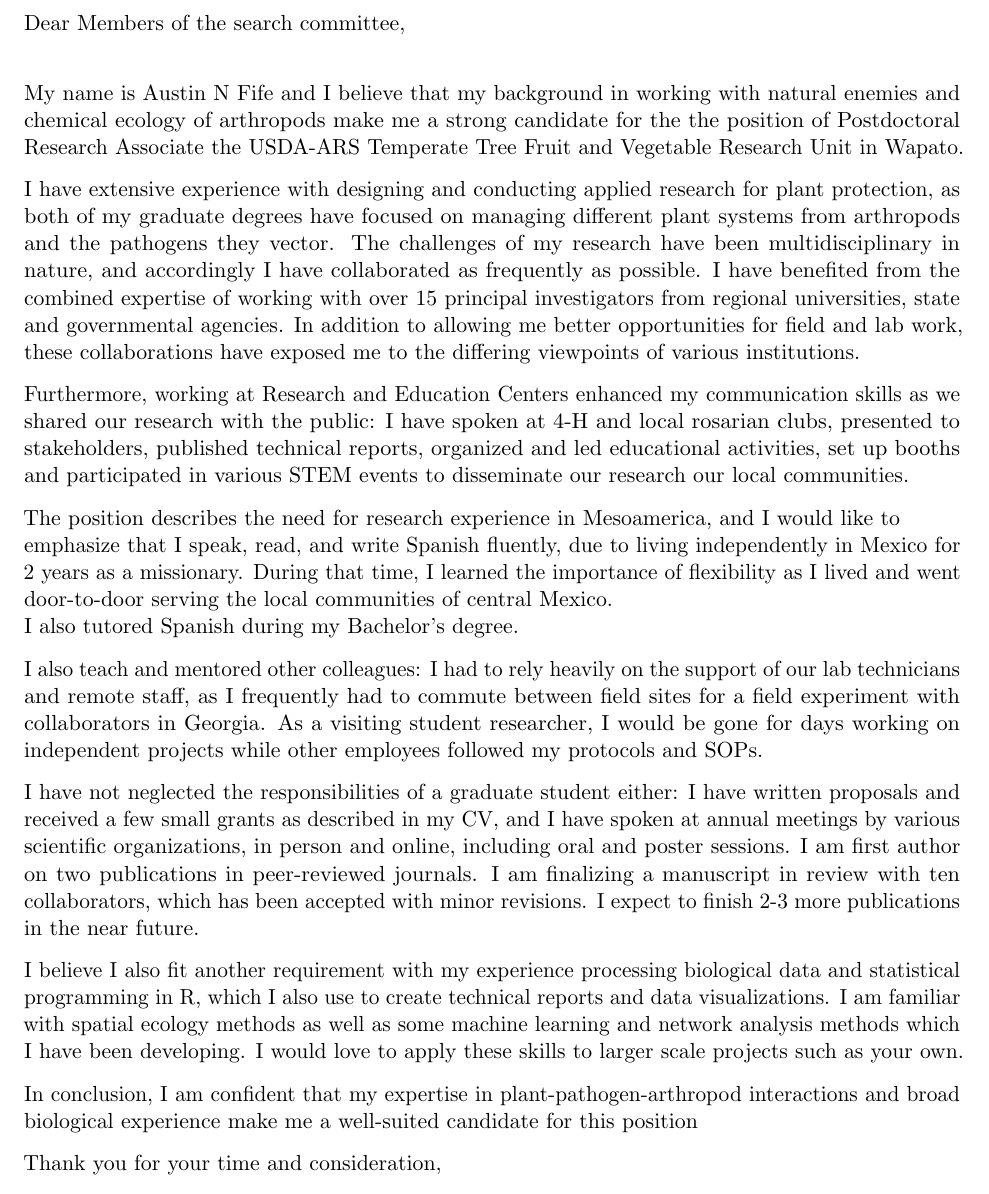
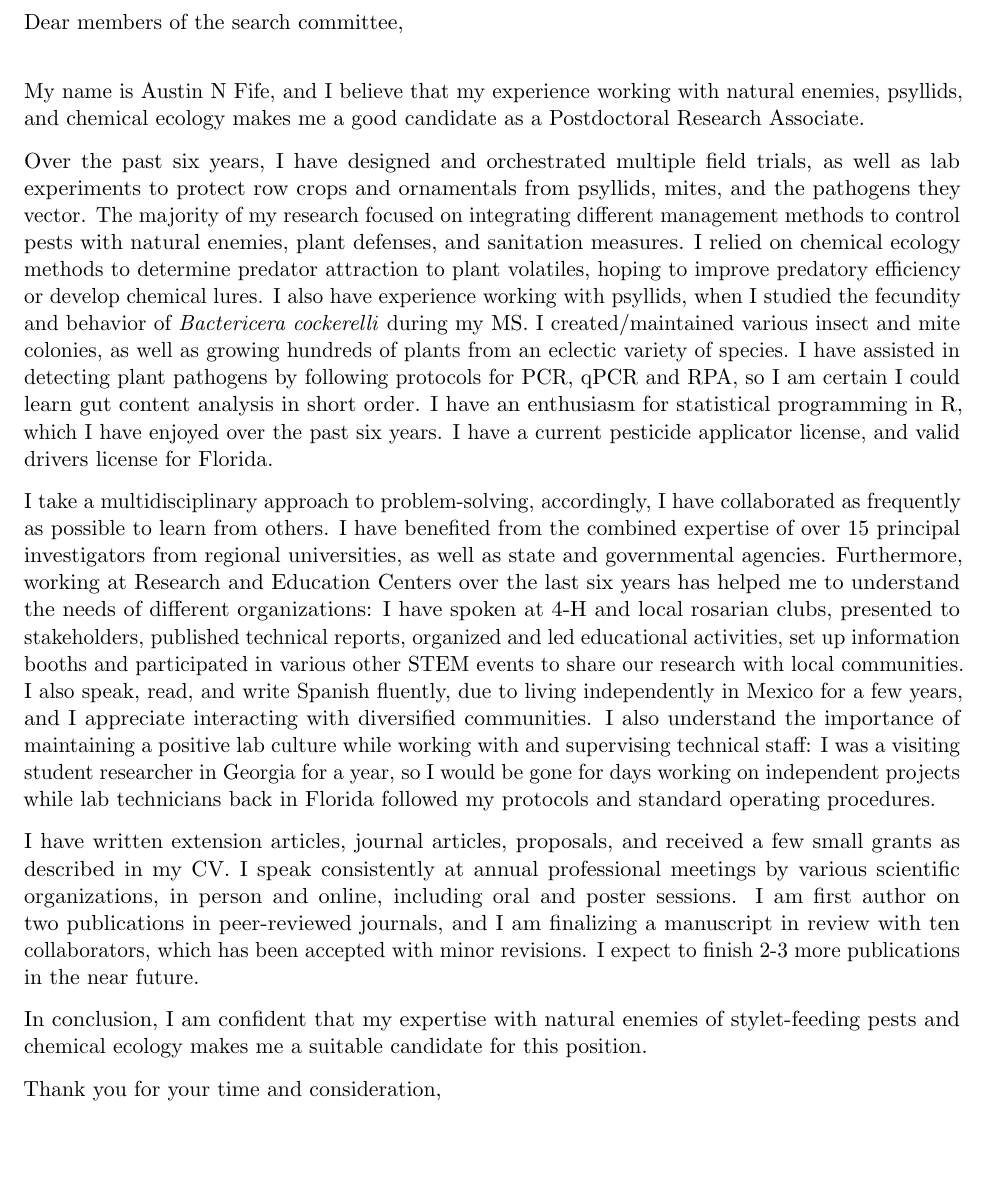
Before and after one commit to fiferworks/career_documents, a LaTeX letter (Austin_N_Fife_Cover_Letter.tex): part of the page, cut so that both start at the same text, the shorter picture padded with empty space. Compiled offline with pdfLaTeX.

Commit message:
updated cv

```diff
--- a/Austin_N_Fife_Cover_Letter.tex
+++ b/Austin_N_Fife_Cover_Letter.tex
@@ -40,25 +40,17 @@
 %	LETTER CONTENT SECTION
 %----------------------------------------------------------------------------------------
 \\
-Dear Members of the search committee,\\
+Dear members of the search committee,\\
 
-My name is Austin N Fife and I believe that my background in working with natural enemies and chemical ecology of arthropods make me a strong candidate for the the position of Postdoctoral Research Associate the USDA-ARS Temperate Tree Fruit and Vegetable Research Unit in Wapato.
+My name is Austin N Fife, and I believe that my experience working with natural enemies, psyllids, and chemical ecology makes me a good candidate as a Postdoctoral Research Associate.
 
-I have extensive experience with designing and conducting applied research for plant protection, as both of my graduate degrees have focused on managing different plant systems from arthropods and the pathogens they vector. The challenges of my research have been multidisciplinary in nature, and accordingly I have collaborated as frequently as possible. I have benefited from the combined expertise of working with over 15 principal investigators from regional universities, state and governmental agencies. In addition to allowing me better opportunities for field and lab work, these collaborations have exposed me to the differing viewpoints of various institutions.
+Over the past six years, I have designed and orchestrated multiple field trials, as well as lab experiments to protect row crops and ornamentals from psyllids, mites, and the pathogens they vector. The majority of my research focused on integrating different management methods to control pests with natural enemies, plant defenses, and sanitation measures. I relied on chemical ecology methods to determine predator attraction to plant volatiles, hoping to improve predatory efficiency or develop chemical lures. I also have experience working with psyllids, when I studied the fecundity and behavior of \textit{Bactericera cockerelli} during my MS. I created/maintained various insect and mite colonies, as well as growing hundreds of plants from an eclectic variety of species. I have assisted in detecting plant pathogens by following protocols for PCR, qPCR and RPA, so I am certain I could learn gut content analysis in short order. I have an enthusiasm for statistical programming in R, which I have enjoyed over the past six years. I have a current pesticide applicator license, and valid drivers license for Florida.
 
-Furthermore, working at Research and Education Centers enhanced my communication skills as we shared our research with the public: I have spoken at 4-H and local rosarian clubs, presented to stakeholders, published technical reports, organized and led educational activities, set up booths and participated in various STEM events to disseminate our research our local communities.
+I take a multidisciplinary approach to problem-solving, accordingly, I have collaborated as frequently as possible to learn from others. I have benefited from the combined expertise of over 15 principal investigators from regional universities, as well as state and governmental agencies. Furthermore, working at Research and Education Centers over the last six years has helped me to understand the needs of different organizations: I have spoken at 4-H and local rosarian clubs, presented to stakeholders, published technical reports, organized and led educational activities, set up information booths and participated in various other STEM events to share our research with local communities. I also speak, read, and write Spanish fluently, due to living independently in Mexico for a few years, and I appreciate interacting with diversified communities. I also understand the importance of maintaining a positive lab culture while working with and supervising technical staff: I was a visiting student researcher in Georgia for a year, so I would be gone for days working on independent projects while lab technicians back in Florida followed my protocols and standard operating procedures.
 
-The position describes the need for research experience in Mesoamerica, and I would like to\\
-emphasize that I speak, read, and write Spanish fluently, due to living independently in Mexico for 2 years as a missionary. During that time, I learned the importance of  flexibility as I lived and went door-to-door serving the local communities of central Mexico.\\
-I also tutored Spanish during my Bachelor's degree.
+I have written extension articles, journal articles, proposals, and received a few small grants as described in my CV. I speak consistently at annual professional meetings by various scientific organizations, in person and online, including oral and poster sessions. I am first author on two publications in peer-reviewed journals, and I am finalizing a manuscript in review with ten collaborators, which has been accepted with minor revisions. I expect to finish 2-3 more publications in the near future.
 
-I also teach and mentored other colleagues: I had to rely heavily on the support of our lab technicians and remote staff, as I frequently had to commute between field sites for a field experiment with collaborators in Georgia. As a visiting student researcher, I would be gone for days working on independent projects while other employees followed my protocols and SOPs.
-
-I have not neglected the responsibilities of a graduate student either: I have written proposals and received a few small grants as described in my CV, and I  have spoken at annual meetings by various scientific organizations, in person and online, including oral and poster sessions. I am first author on two publications in peer-reviewed journals. I am finalizing a manuscript in review with ten collaborators, which has been accepted with minor revisions. I expect to finish 2-3 more publications in the near future.
-
-I believe I also fit another requirement with my experience processing biological data and statistical programming in R, which I also use to create technical reports and data visualizations. I am familiar with spatial ecology methods as well as some machine learning and network analysis methods which I have been developing. I would love to apply these skills to larger scale projects such as your own.
-
-In conclusion, I am confident that my expertise in plant-pathogen-arthropod interactions and broad biological experience make me a well-suited candidate for this position
+In conclusion, I am confident that my expertise with natural enemies of stylet-feeding pests and chemical ecology makes me a suitable candidate for this position.
 
 Thank you for your time and consideration,
 
```
Also changed, not shown: Austin_N_Fife_Cover_Letter.pdf, 2 other files.
